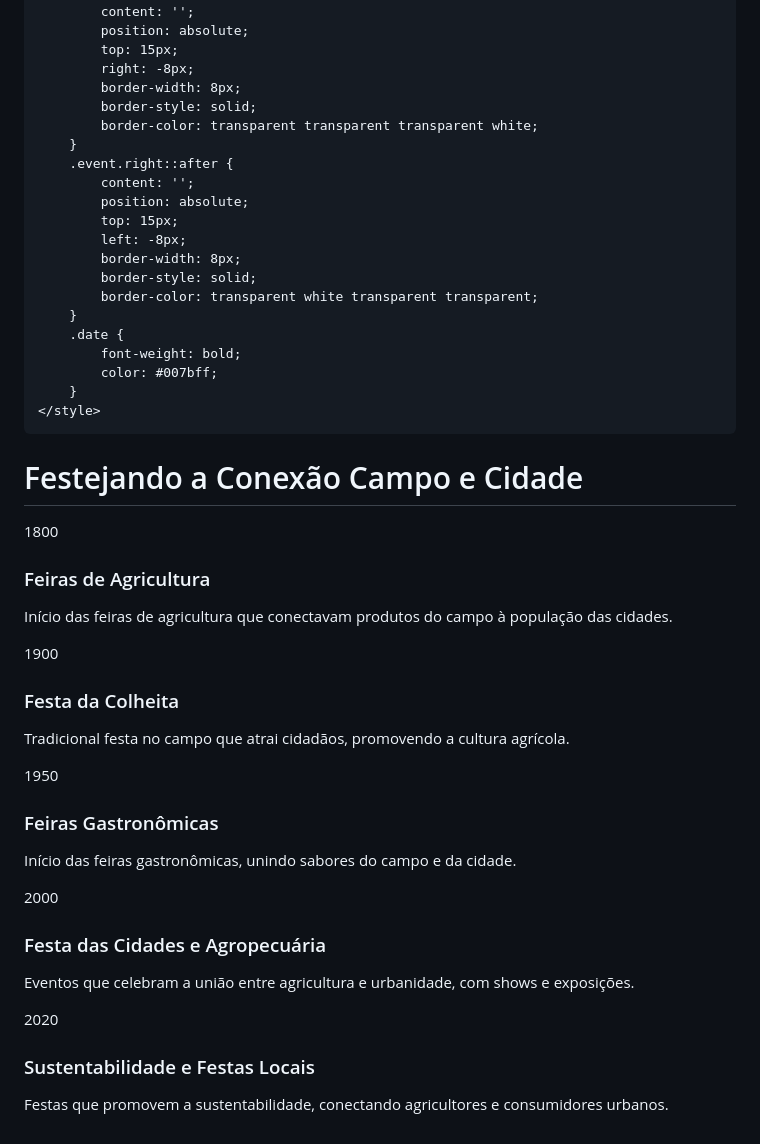
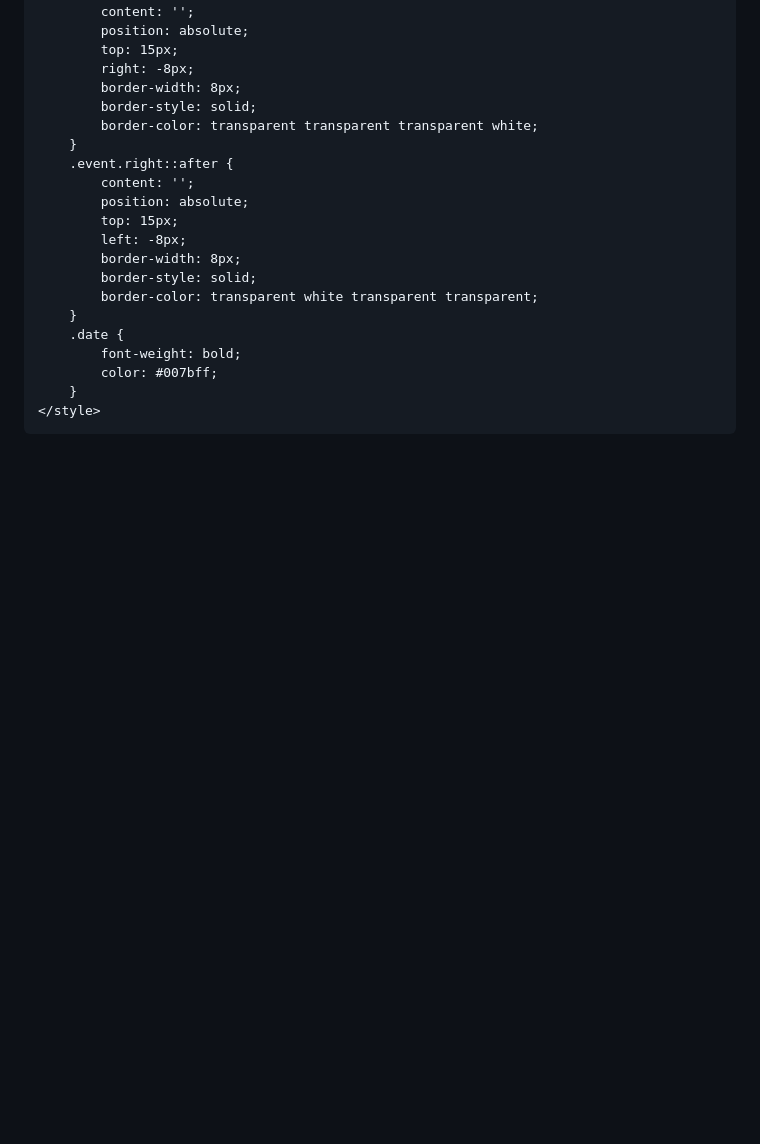
Before and after one commit to mariaeduardacardosobueno/Projeto-Agrinho, a Markdown page: README.md, the part around one of its changes. GitHub-like rendering; blank space fills up the shorter version.

```diff
--- a/README.md
+++ b/README.md
@@ -103,34 +175,3 @@
     </style>
 </head>
 <body>
-
-<h1>Festejando a Conexão Campo e Cidade</h1>
-
-<div class="timeline">
-    <div class="event left">
-        <div class="date">1800</div>
-        <h3>Feiras de Agricultura</h3>
-        <p>Início das feiras de agricultura que conectavam produtos do campo à população das cidades.</p>
-    </div>
-    <div class="event right">
-        <div class="date">1900</div>
-        <h3>Festa da Colheita</h3>
-        <p>Tradicional festa no campo que atrai cidadãos, promovendo a cultura agrícola.</p>
-    </div>
-    <div class="event left">
-        <div class="date">1950</div>
-        <h3>Feiras Gastronômicas</h3>
-        <p>Início das feiras gastronômicas, unindo sabores do campo e da cidade.</p>
-    </div>
-    <div class="event right">
-        <div class="date">2000</div>
-        <h3>Festa das Cidades e Agropecuária</h3>
-        <p>Eventos que celebram a união entre agricultura e urbanidade, com shows e exposições.</p>
-    </div>
-    <div class="event left">
-        <div class="date">2020</div>
-        <h3>Sustentabilidade e Festas Locais</h3>
-        <p>Festas que promovem a sustentabilidade, conectando agricultores e consumidores urbanos.</p>
-    </div>
-</div>
-
```
Also changed, not shown: other parts of README.md (+73 -3 lines).
